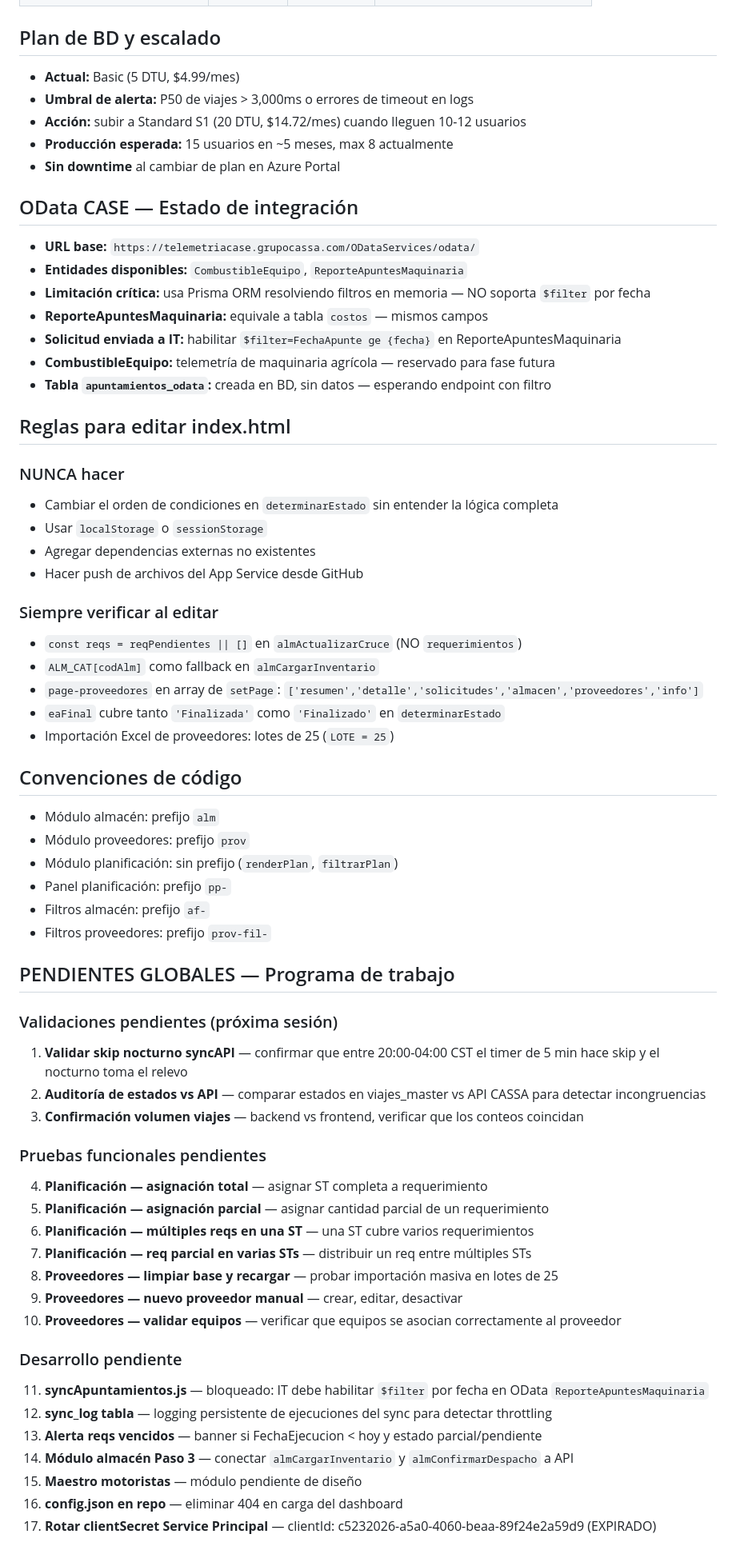
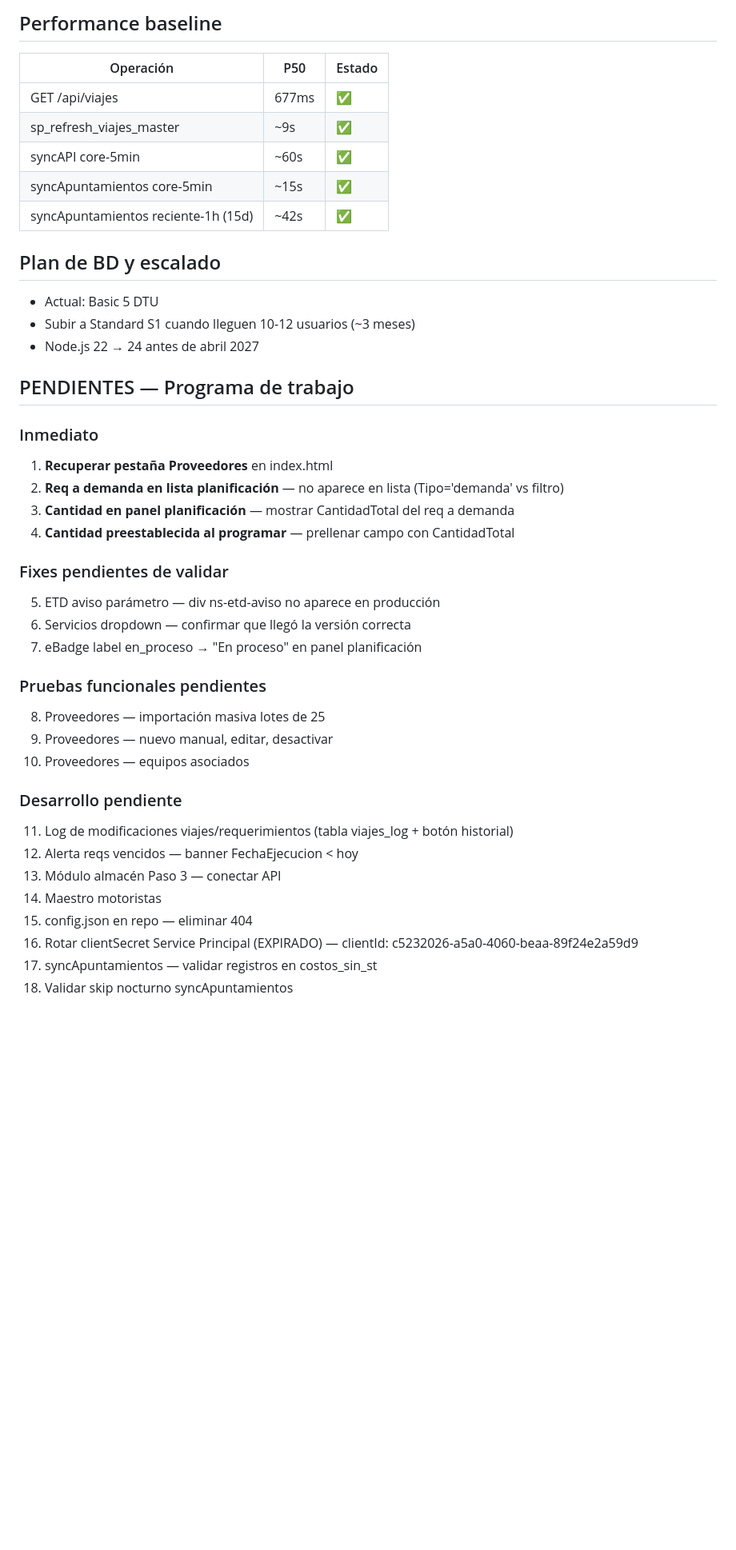
Before and after one commit to alexanderortega2000-glitch/AuTransp, a Markdown page: claude.md, the part around one of its changes. Shown at 80% size. GitHub-like rendering; blank space fills up the shorter version.

```diff
--- a/claude.md
+++ b/claude.md
@@ -162,65 +174,42 @@ Endpoint: POST /api/sync  → backfill manual con diasAtras/diasAdelante
+## Performance baseline
+| Operación | P50 | Estado |
+|---|---|---|
+| GET /api/viajes | 677ms | ✅ |
+| sp_refresh_viajes_master | ~9s | ✅ |
+| syncAPI core-5min | ~60s | ✅ |
+| syncApuntamientos core-5min | ~15s | ✅ |
+| syncApuntamientos reciente-1h (15d) | ~42s | ✅ |
 
 ## Plan de BD y escalado
-- **Actual:** Basic (5 DTU, $4.99/mes)
-- **Umbral de alerta:** P50 de viajes > 3,000ms o errores de timeout en logs
-- **Acción:** subir a Standard S1 (20 DTU, $14.72/mes) cuando lleguen 10-12 usuarios
-- **Producción esperada:** 15 usuarios en ~5 meses, max 8 actualmente
-- **Sin downtime** al cambiar de plan en Azure Portal
+- Actual: Basic 5 DTU
+- Subir a Standard S1 cuando lleguen 10-12 usuarios (~3 meses)
+- Node.js 22 → 24 antes de abril 2027
 
-## OData CASE — Estado de integración
-- **URL base:** `https://telemetriacase.grupocassa.com/ODataServices/odata/`
-- **Entidades disponibles:** `CombustibleEquipo`, `ReporteApuntesMaquinaria`
-- **Limitación crítica:** usa Prisma ORM resolviendo filtros en memoria — NO soporta `$filter` por fecha
-- **ReporteApuntesMaquinaria:** equivale a tabla `costos` — mismos campos
-- **Solicitud enviada a IT:** habilitar `$filter=FechaApunte ge {fecha}` en ReporteApuntesMaquinaria
-- **CombustibleEquipo:** telemetría de maquinaria agrícola — reservado para fase futura
-- **Tabla `apuntamientos_odata`:** creada en BD, sin datos — esperando endpoint con filtro
+## PENDIENTES — Programa de trabajo
 
-## Reglas para editar index.html
+### Inmediato
+1. **Recuperar pestaña Proveedores** en index.html
+2. **Req a demanda en lista planificación** — no aparece en lista (Tipo='demanda' vs filtro)
+3. **Cantidad en panel planificación** — mostrar CantidadTotal del req a demanda
+4. **Cantidad preestablecida al programar** — prellenar campo con CantidadTotal
 
-### NUNCA hacer
-- Cambiar el orden de condiciones en `determinarEstado` sin entender la lógica completa
-- Usar `localStorage` o `sessionStorage`
-- Agregar dependencias externas no existentes
-- Hacer push de archivos del App Service desde GitHub
-
-### Siempre verificar al editar
-- `const reqs = reqPendientes || []` en `almActualizarCruce` (NO `requerimientos`)
-- `ALM_CAT[codAlm]` como fallback en `almCargarInventario`
-- `page-proveedores` en array de `setPage`: `['resumen','detalle','solicitudes','almacen','proveedores','info']`
-- `eaFinal` cubre tanto `'Finalizada'` como `'Finalizado'` en `determinarEstado`
-- Importación Excel de proveedores: lotes de 25 (`LOTE = 25`)
-
-## Convenciones de código
-- Módulo almacén: prefijo `alm`
-- Módulo proveedores: prefijo `prov`
-- Módulo planificación: sin prefijo (`renderPlan`, `filtrarPlan`)
-- Panel planificación: prefijo `pp-`
-- Filtros almacén: prefijo `af-`
-- Filtros proveedores: prefijo `prov-fil-`
-
-## PENDIENTES GLOBALES — Programa de trabajo
-
-### Validaciones pendientes (próxima sesión)
-1. **Validar skip nocturno syncAPI** — confirmar que entre 20:00-04:00 CST el timer de 5 min hace skip y el nocturno toma el relevo
-2. **Auditoría de estados vs API** — comparar estados en viajes_master vs API CASSA para detectar incongruencias
-3. **Confirmación volumen viajes** — backend vs frontend, verificar que los conteos coincidan
+### Fixes pendientes de validar
+5. ETD aviso parámetro — div ns-etd-aviso no aparece en producción
+6. Servicios dropdown — confirmar que llegó la versión correcta
+7. eBadge label en_proceso → "En proceso" en panel planificación
 
 ### Pruebas funcionales pendientes
-4. **Planificación — asignación total** — asignar ST completa a requerimiento
-5. **Planificación — asignación parcial** — asignar cantidad parcial de un requerimiento
-6. **Planificación — múltiples reqs en una ST** — una ST cubre varios requerimientos
-7. **Planificación — req parcial en varias STs** — distribuir un req entre múltiples STs
-8. **Proveedores — limpiar base y recargar** — probar importación masiva en lotes de 25
-9. **Proveedores — nuevo proveedor manual** — crear, editar, desactivar
-10. **Proveedores — validar equipos** — verificar que equipos se asocian correctamente al proveedor
+8. Proveedores — importación masiva lotes de 25
+9. Proveedores — nuevo manual, editar, desactivar
+10. Proveedores — equipos asociados
 
 ### Desarrollo pendiente
-11. **syncApuntamientos.js** — bloqueado: IT debe habilitar `$filter` por fecha en OData `ReporteApuntesMaquinaria`
-12. **sync_log tabla** — logging persistente de ejecuciones del sync para detectar throttling
-13. **Alerta reqs vencidos** — banner si FechaEjecucion < hoy y estado parcial/pendiente
-14. **Módulo almacén Paso 3** — conectar `almCargarInventario` y `almConfirmarDespacho` a API
-15. **Maestro motoristas** — módulo pendiente de diseño
-16. **config.json en repo** — eliminar 404 en carga del dashboard
-17. **Rotar clientSecret Service Principal** — clientId: c5232026-a5a0-4060-beaa-89f24e2a59d9 (EXPIRADO)
+11. Log de modificaciones viajes/requerimientos (tabla viajes_log + botón historial)
+12. Alerta reqs vencidos — banner FechaEjecucion < hoy
+13. Módulo almacén Paso 3 — conectar API
+14. Maestro motoristas
+15. config.json en repo — eliminar 404
+16. Rotar clientSecret Service Principal (EXPIRADO) — clientId: c5232026-a5a0-4060-beaa-89f24e2a59d9
+17. syncApuntamientos — validar registros en costos_sin_st
+18. Validar skip nocturno syncApuntamientos
 
```
Also changed, not shown: other parts of claude.md (+131 -117 lines).
